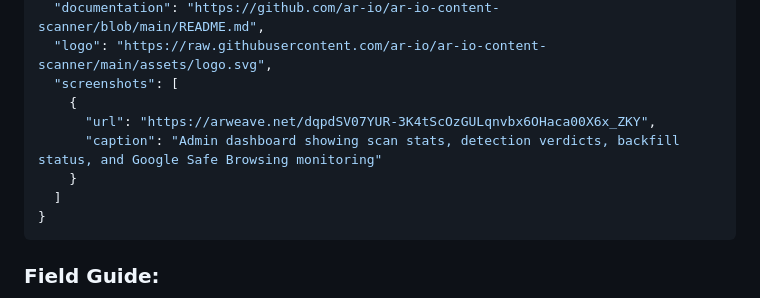
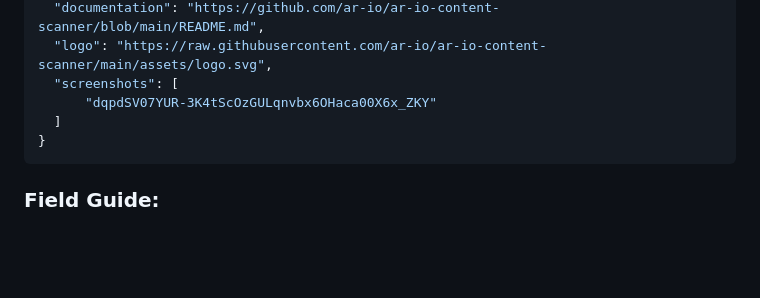
Before and after one commit to ar-io/ar-io-content-scanner, a Markdown page: assets/extension-submission.md, the part around the change. Rendered like a GitHub page; blank space fills up the shorter version.

Commit message:
docs: simplify screenshots format in extension submission JSON
Co-Authored-By: Claude Opus 4.6 (1M context) <noreply@anthropic.com>

````diff
--- a/assets/extension-submission.md
+++ b/assets/extension-submission.md
@@ -20,10 +20,7 @@
   "documentation": "https://github.com/ar-io/ar-io-content-scanner/blob/main/README.md",
   "logo": "https://raw.githubusercontent.com/ar-io/ar-io-content-scanner/main/assets/logo.svg",
   "screenshots": [
-    {
-      "url": "https://arweave.net/dqpdSV07YUR-3K4tScOzGULqnvbx6OHaca00X6x_ZKY",
-      "caption": "Admin dashboard showing scan stats, detection verdicts, backfill status, and Google Safe Browsing monitoring"
-    }
+      "dqpdSV07YUR-3K4tScOzGULqnvbx6OHaca00X6x_ZKY"
   ]
 }
 ```
````
